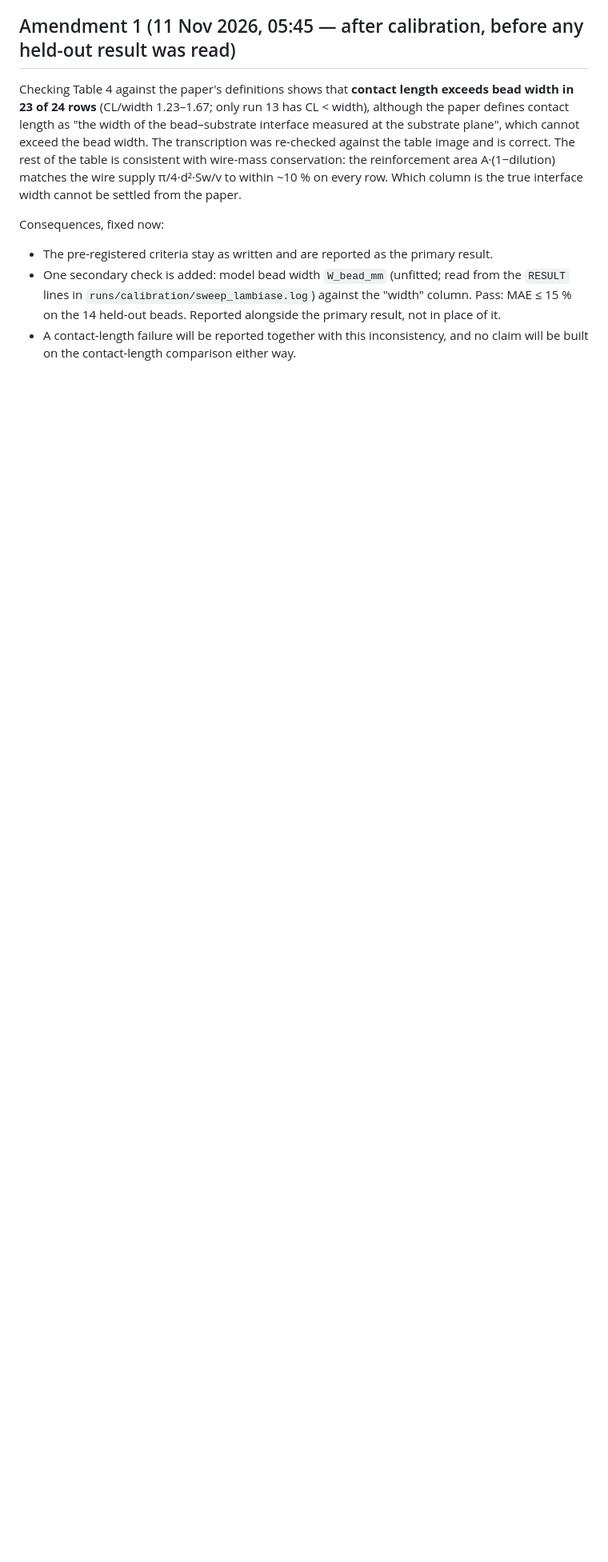
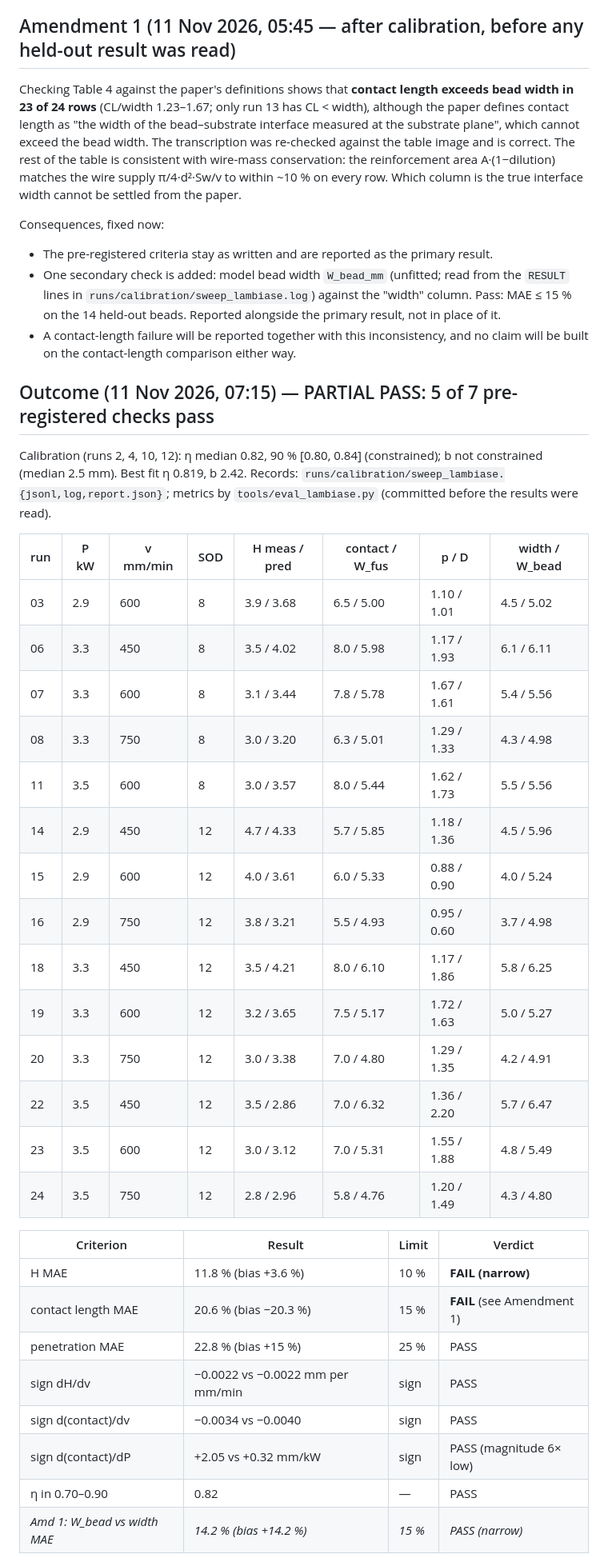
Before and after one commit to THEDARKDEACON/waam_solver, a Markdown page: docs/LAMBIASE_PREREG.md, the part around one of its changes. Shown at 80% size. Rendered like a GitHub page; blank space fills up the shorter version.

Commit message:
Lambiase held-out outcome: partial pass (5/7 pre-registered checks)
Co-Authored-By: Claude Opus 5.5 <noreply@anthropic.com>

```diff
--- a/docs/LAMBIASE_PREREG.md
+++ b/docs/LAMBIASE_PREREG.md
@@ -61,3 +61,38 @@ Consequences, fixed now:
   primary result, not in place of it.
 * A contact-length failure will be reported together with this inconsistency, and
   no claim will be built on the contact-length comparison either way.
+
+## Outcome (11 Nov 2026, 07:15) — PARTIAL PASS: 5 of 7 pre-registered checks pass
+Calibration (runs 2, 4, 10, 12): η median 0.82, 90 % [0.80, 0.84] (constrained);
+b not constrained (median 2.5 mm). Best fit η 0.819, b 2.42.
+Records: `runs/calibration/sweep_lambiase.{jsonl,log,report.json}`;
+metrics by `tools/eval_lambiase.py` (committed before the results were read).
+
+| run | P kW | v mm/min | SOD | H meas / pred | contact / W_fus | p / D | width / W_bead |
+|---|---|---|---|---|---|---|---|
+| 03 | 2.9 | 600 | 8 | 3.9 / 3.68 | 6.5 / 5.00 | 1.10 / 1.01 | 4.5 / 5.02 |
+| 06 | 3.3 | 450 | 8 | 3.5 / 4.02 | 8.0 / 5.98 | 1.17 / 1.93 | 6.1 / 6.11 |
+| 07 | 3.3 | 600 | 8 | 3.1 / 3.44 | 7.8 / 5.78 | 1.67 / 1.61 | 5.4 / 5.56 |
+| 08 | 3.3 | 750 | 8 | 3.0 / 3.20 | 6.3 / 5.01 | 1.29 / 1.33 | 4.3 / 4.98 |
+| 11 | 3.5 | 600 | 8 | 3.0 / 3.57 | 8.0 / 5.44 | 1.62 / 1.73 | 5.5 / 5.56 |
+| 14 | 2.9 | 450 | 12 | 4.7 / 4.33 | 5.7 / 5.85 | 1.18 / 1.36 | 4.5 / 5.96 |
+| 15 | 2.9 | 600 | 12 | 4.0 / 3.61 | 6.0 / 5.33 | 0.88 / 0.90 | 4.0 / 5.24 |
+| 16 | 2.9 | 750 | 12 | 3.8 / 3.21 | 5.5 / 4.93 | 0.95 / 0.60 | 3.7 / 4.98 |
+| 18 | 3.3 | 450 | 12 | 3.5 / 4.21 | 8.0 / 6.10 | 1.17 / 1.86 | 5.8 / 6.25 |
+| 19 | 3.3 | 600 | 12 | 3.2 / 3.65 | 7.5 / 5.17 | 1.72 / 1.63 | 5.0 / 5.27 |
+| 20 | 3.3 | 750 | 12 | 3.0 / 3.38 | 7.0 / 4.80 | 1.29 / 1.35 | 4.2 / 4.91 |
+| 22 | 3.5 | 450 | 12 | 3.5 / 2.86 | 7.0 / 6.32 | 1.36 / 2.20 | 5.7 / 6.47 |
+| 23 | 3.5 | 600 | 12 | 3.0 / 3.12 | 7.0 / 5.31 | 1.55 / 1.88 | 4.8 / 5.49 |
+| 24 | 3.5 | 750 | 12 | 2.8 / 2.96 | 5.8 / 4.76 | 1.20 / 1.49 | 4.3 / 4.80 |
+
+| Criterion | Result | Limit | Verdict |
+|---|---|---|---|
+| H MAE | 11.8 % (bias +3.6 %) | 10 % | **FAIL (narrow)** |
+| contact length MAE | 20.6 % (bias −20.3 %) | 15 % | **FAIL** (see Amendment 1) |
+| penetration MAE | 22.8 % (bias +15 %) | 25 % | PASS |
+| sign dH/dv | −0.0022 vs −0.0022 mm per mm/min | sign | PASS |
+| sign d(contact)/dv | −0.0034 vs −0.0040 | sign | PASS |
+| sign d(contact)/dP | +2.05 vs +0.32 mm/kW | sign | PASS (magnitude 6× low) |
+| η in 0.70–0.90 | 0.82 | — | PASS |
+| *Amd 1: W_bead vs width MAE* | *14.2 % (bias +14.2 %)* | *15 %* | *PASS (narrow)* |
+
```
Also changed, not shown: other parts of docs/LAMBIASE_PREREG.md (+13 -0 lines).
